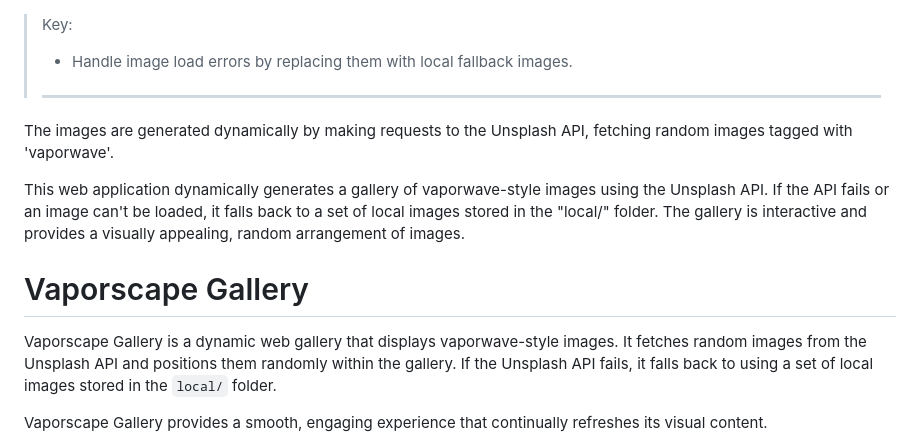
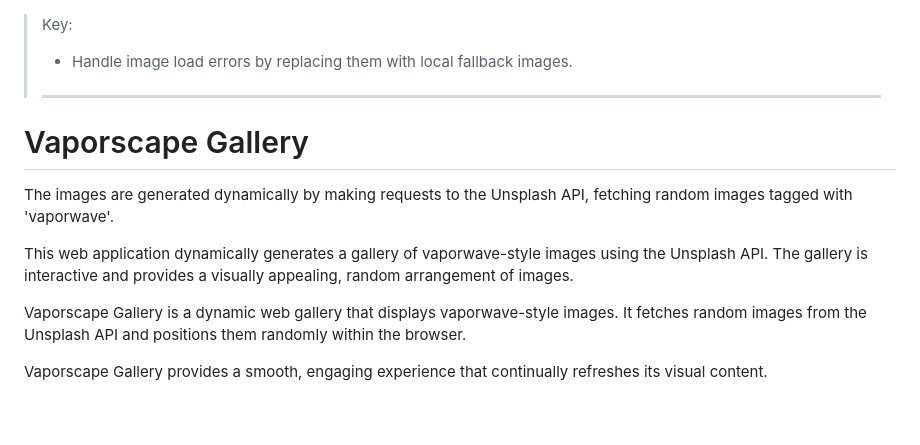
Before and after one commit to dduyg/146, a Markdown page: README.md, the part around the change. GitHub-like rendering; blank space fills up the shorter version.

```diff
--- a/README.md
+++ b/README.md
@@ -3,12 +3,12 @@
 >
 > --------------------------------
 
+# Vaporscape Gallery
 The images are generated dynamically by making requests to the Unsplash API, fetching random images tagged with 'vaporwave'.
 
-This web application dynamically generates a gallery of vaporwave-style images using the Unsplash API. If the API fails or an image can't be loaded, it falls back to a set of local images stored in the "local/" folder. The gallery is interactive and provides a visually appealing, random arrangement of images.
+This web application dynamically generates a gallery of vaporwave-style images using the Unsplash API. The gallery is interactive and provides a visually appealing, random arrangement of images.
 
-# Vaporscape Gallery
-Vaporscape Gallery is a dynamic web gallery that displays vaporwave-style images. It fetches random images from the Unsplash API and positions them randomly within the gallery. If the Unsplash API fails, it falls back to using a set of local images stored in the `local/` folder.
+Vaporscape Gallery is a dynamic web gallery that displays vaporwave-style images. It fetches random images from the Unsplash API and positions them randomly within the browser.
 
 Vaporscape Gallery provides a smooth, engaging experience that continually refreshes its visual content.
 
```
